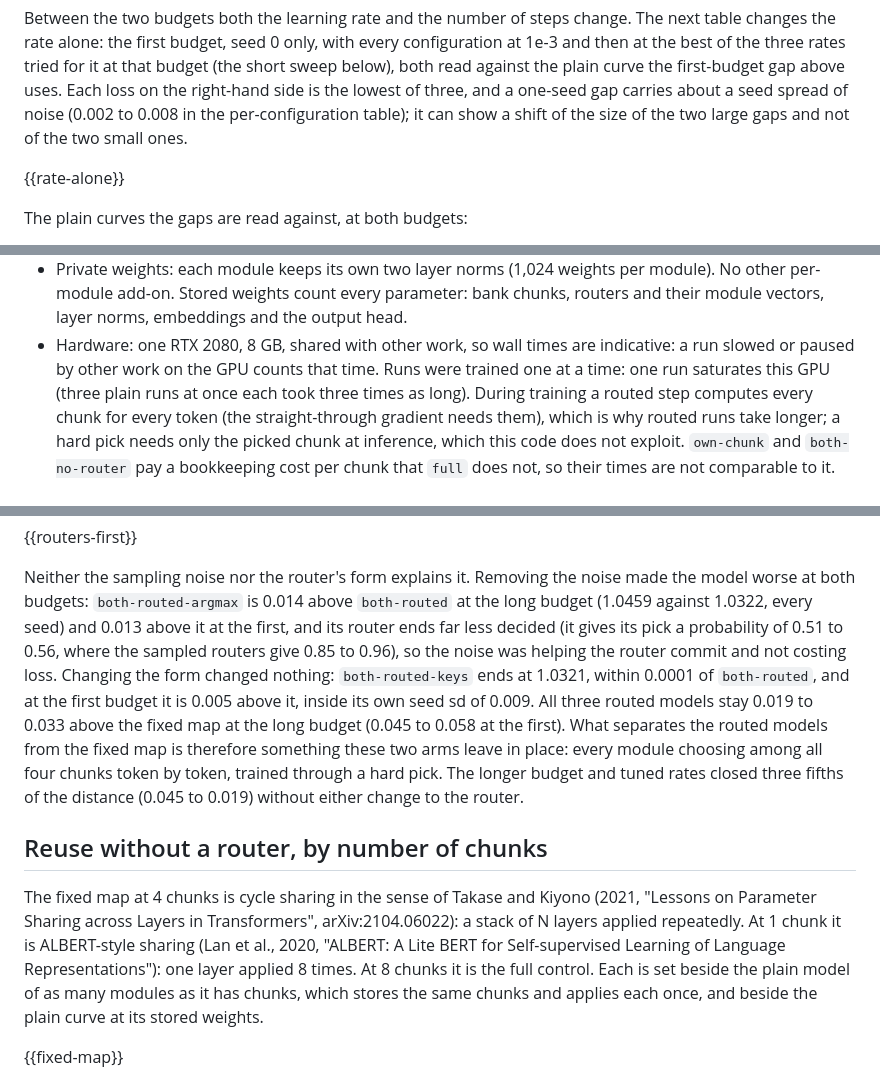
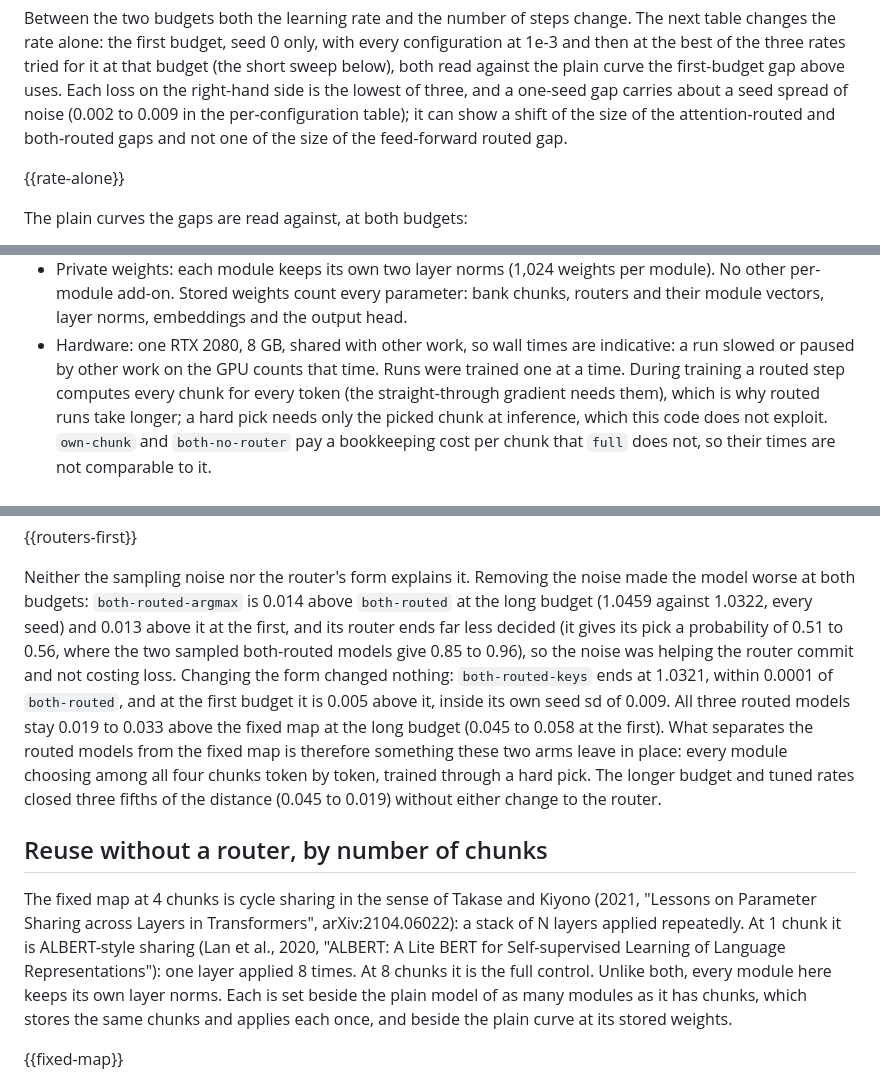
Before and after one commit to bddap-bot/weightbank, a Markdown page: report.in.md, 3 parts joined by grey strips. Drawn GitHub-style.

```diff
--- a/report.in.md
+++ b/report.in.md
@@ -56,8 +58,9 @@ table changes the rate alone: the first budget, seed 0 only, with every configur
 and then at the best of the three rates tried for it at that budget (the short sweep below),
 both read against the plain curve the first-budget gap above uses. Each loss on the
 right-hand side is the lowest of three, and a one-seed gap carries about a seed spread of
-noise (0.002 to 0.008 in the per-configuration table); it can show a shift of the size of
-the two large gaps and not of the two small ones.
+noise (0.002 to 0.009 in the per-configuration table); it can show a shift of the size of
+the attention-routed and both-routed gaps and not one of the size of the feed-forward routed
+gap.
 
 {{rate-alone}}
 
@@ -173,8 +176,7 @@ by a similar amount. The two small gaps of the first experiment are of that size
   their module vectors, layer norms, embeddings and the output head.
 - Hardware: one RTX 2080, 8 GB, shared with other work, so wall times are indicative: a
   run slowed or paused by other work on the GPU counts that time. Runs
-  were trained one at a time: one run saturates this GPU (three plain runs at once each took
-  three times as long). During
+  were trained one at a time. During
   training a routed step computes every chunk for every token (the straight-through gradient
   needs them), which is why routed runs take longer; a hard pick needs only the picked chunk
   at inference, which this code does not exploit. `own-chunk` and `both-no-router` pay a
@@ -217,8 +219,8 @@ First budget, every one at 1e-3:
 Neither the sampling noise nor the router's form explains it. Removing the noise made the
 model worse at both budgets: `both-routed-argmax` is 0.014 above `both-routed` at the long
 budget (1.0459 against 1.0322, every seed) and 0.013 above it at the first, and its router
-ends far less decided (it gives its pick a probability of 0.51 to 0.56, where the sampled
-routers give 0.85 to 0.96), so the noise was helping the router commit and not costing loss.
+ends far less decided (it gives its pick a probability of 0.51 to 0.56, where the two sampled
+both-routed models give 0.85 to 0.96), so the noise was helping the router commit and not costing loss.
 Changing the form changed nothing: `both-routed-keys` ends at 1.0321, within 0.0001 of
 `both-routed`, and at the first budget it is 0.005 above it, inside its own seed sd of 0.009.
 All three routed models stay 0.019 to 0.033 above the fixed map at the long budget (0.045 to
@@ -233,7 +235,8 @@ The fixed map at 4 chunks is cycle sharing in the sense of Takase and Kiyono (20
 on Parameter Sharing across Layers in Transformers", arXiv:2104.06022): a stack of N layers
 applied repeatedly. At 1 chunk it is ALBERT-style sharing (Lan et al., 2020, "ALBERT: A Lite
 BERT for Self-supervised Learning of Language Representations"): one layer applied 8 times.
-At 8 chunks it is the full control. Each is set beside the plain model of as many modules as
+At 8 chunks it is the full control. Unlike both, every module here keeps its own layer norms.
+Each is set beside the plain model of as many modules as
 it has chunks, which stores the same chunks and applies each once, and beside the plain
 curve at its stored weights.
 
```
Also changed, not shown: other parts of report.in.md (+11 -9 lines), README.md (+4 -3 lines), report.md (+19 -16 lines), chart.png, 1 other file.
